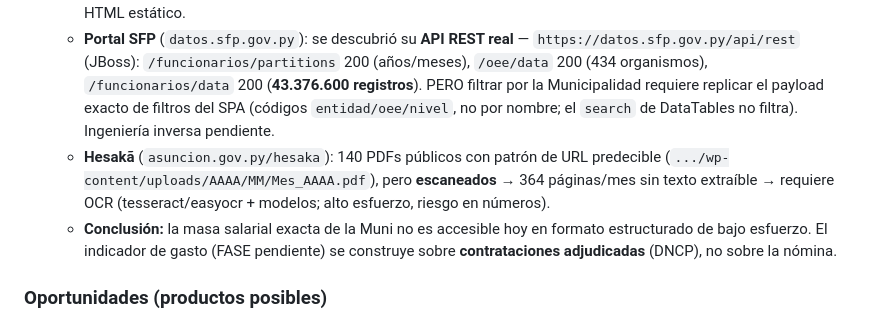
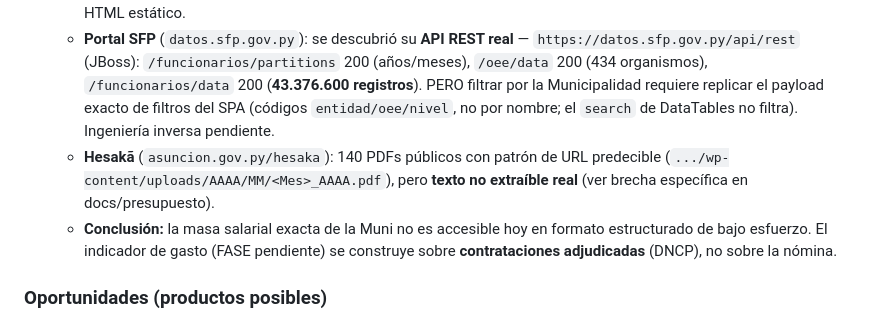
Before and after one commit to miravosqueinteresante/datos-publicos, a Markdown page: DATA_INVENTORY.md, the part around the change. Rendered like a GitHub page.

```diff
--- a/DATA_INVENTORY.md
+++ b/DATA_INVENTORY.md
@@ -149,7 +149,7 @@
 8. **Nómina / salarios de la Municipalidad (INVESTIGADA, no accesible estructurado hoy)** — se evaluaron 3 vías el 26-ago-2026:
    - **Nómina nacional** (`datos.gov.py` / `datos.hacienda.gov.py`): `datos.hacienda.gov.py` → **403 Forbidden**; la API DKAN del portal no expone un endpoint JSON consumible; la página del dataset no lista recursos descargables en HTML estático.
    - **Portal SFP** (`datos.sfp.gov.py`): se descubrió su **API REST real** — `https://datos.sfp.gov.py/api/rest` (JBoss): `/funcionarios/partitions` 200 (años/meses), `/oee/data` 200 (434 organismos), `/funcionarios/data` 200 (**43.376.600 registros**). PERO filtrar por la Municipalidad requiere replicar el payload exacto de filtros del SPA (códigos `entidad/oee/nivel`, no por nombre; el `search` de DataTables no filtra). Ingeniería inversa pendiente.
-   - **Hesakã** (`asuncion.gov.py/hesaka`): 140 PDFs públicos con patrón de URL predecible (`.../wp-content/uploads/AAAA/MM/Mes_AAAA.pdf`), pero **escaneados** → 364 páginas/mes sin texto extraíble → requiere OCR (tesseract/easyocr + modelos; alto esfuerzo, riesgo en números).
+   - **Hesakã** (`asuncion.gov.py/hesaka`): 140 PDFs públicos con patrón de URL predecible (`.../wp-content/uploads/AAAA/MM/<Mes>_AAAA.pdf`), pero **texto no extraíble real** (ver brecha específica en docs/presupuesto).
    - **Conclusión:** la masa salarial exacta de la Muni no es accesible hoy en formato estructurado de bajo esfuerzo. El indicador de gasto (FASE pendiente) se construye sobre **contrataciones adjudicadas** (DNCP), no sobre la nómina.
 
 ### Oportunidades (productos posibles)
```
Also changed, not shown: docs/presupuesto/FUENTES_2024.md (+5 -4 lines), docs/presupuesto/NOTA-tecnica-hesaka-texto-no-extraible.md (added, +40 -0 lines).
